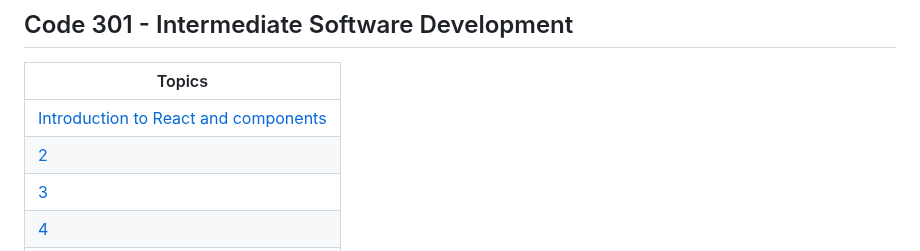
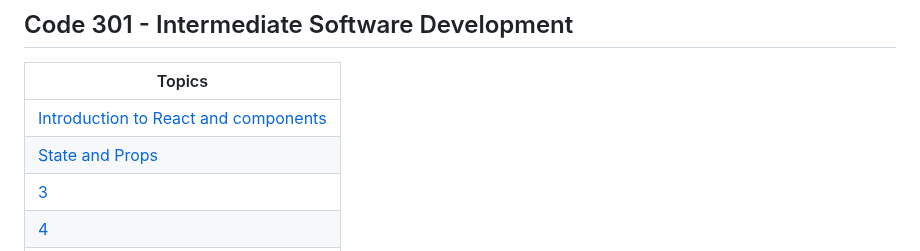
Before and after one commit to tehbillis/reading-notes, a Markdown page: README.md, the part around the change. Rendered like a GitHub page.

```diff
--- a/README.md
+++ b/README.md
@@ -48,7 +48,7 @@ Please feel free to follow my progress on github as well as my blog.
 | Topics |
 |-------|
 | [Introduction to React and components](301/class-01.md) |
-| [2]() |
+| [State and Props](301/class-02.md) |
 | [3]() |
 | [4]() |
 | [5]() |
```
Also changed, not shown: 301/class-02.md (added, +31 -0 lines).
